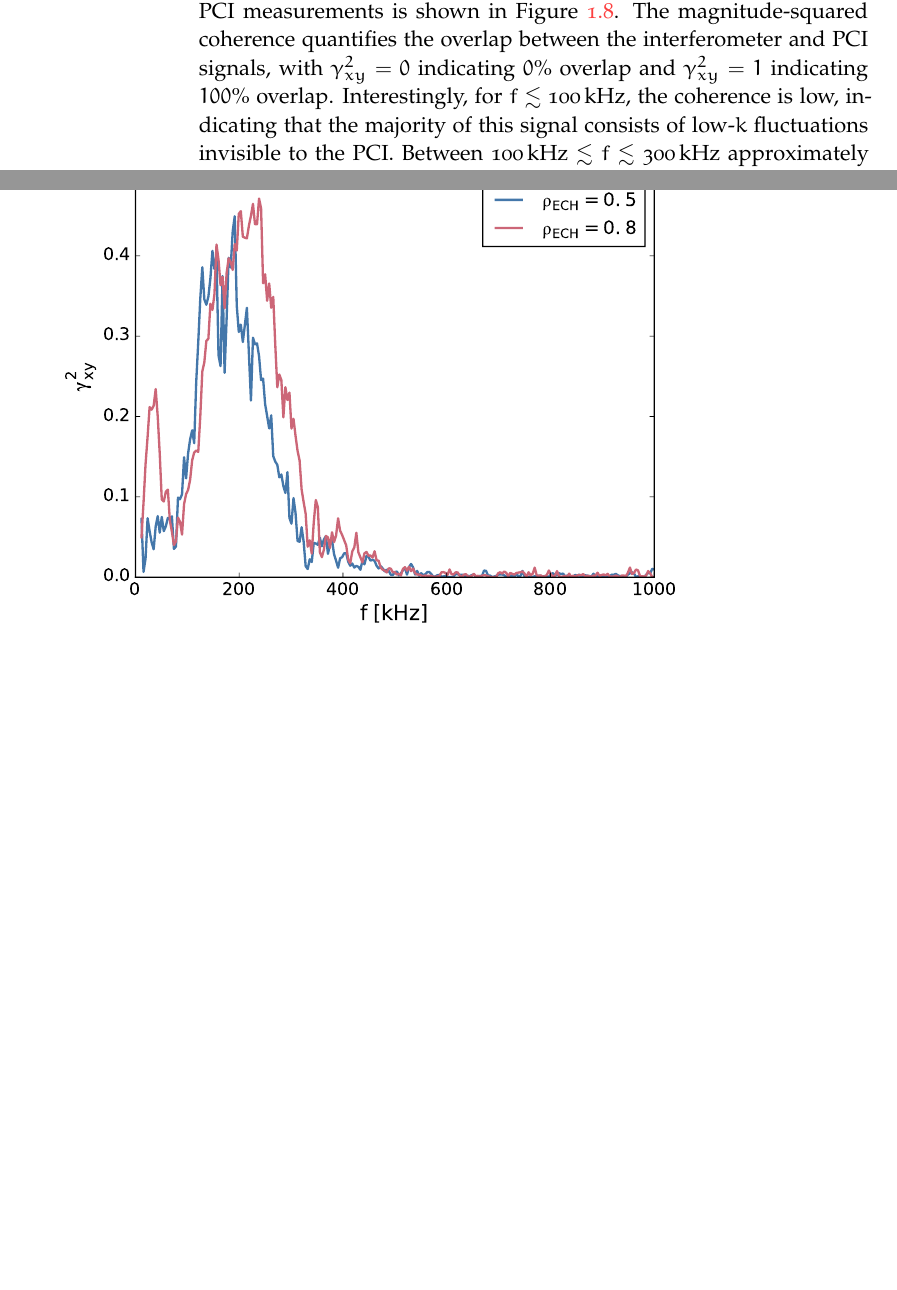
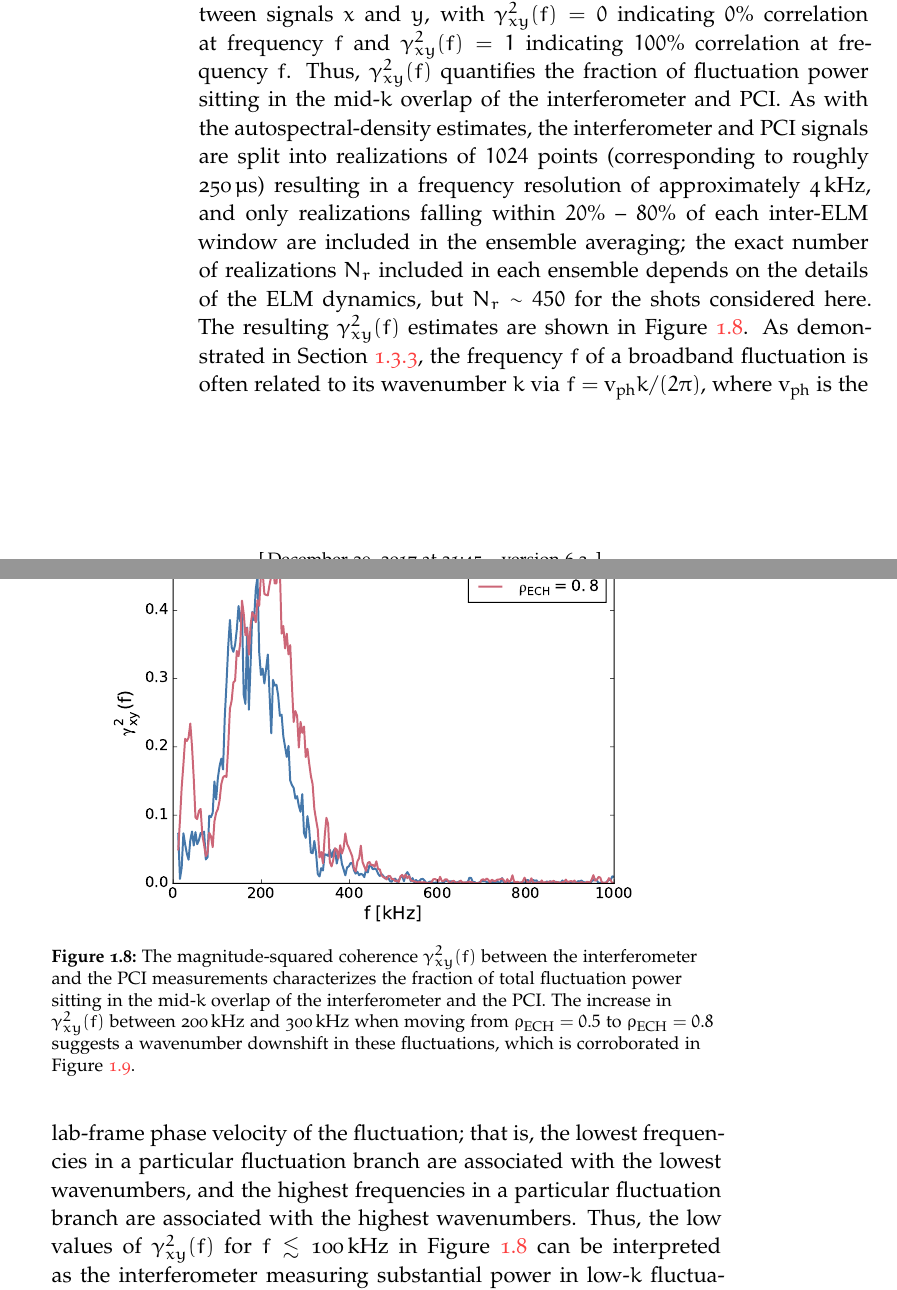
Before and after one commit to emd/thesis, a LaTeX thesis (thesis.tex, which reads Chapters/TurbulenceMeasurements/TurbulenceMeasurements.tex): two parts of pages 8 and 9 of 16 before the commit and two parts of pages 8 and 9 of 18 after it, joined at a grey line, cut so that both start at the same text, the shorter picture padded with empty space. Compiled offline with pdfLaTeX; a missing font is replaced by an installed copy or a similar font.

Commit message:
Coherence discussion complete

```diff
--- a/Chapters/TurbulenceMeasurements/TurbulenceMeasurements.tex
+++ b/Chapters/TurbulenceMeasurements/TurbulenceMeasurements.tex
@@ -468,15 +469,2 @@ when moving ECH from $\rho = 0.5$ to $\rho = 0.8$,
 which may be responsible for the slightly reduced confinement
 in Figure~\ref{fig:TurbulenceMeasurements:traces}(g).
-The \textcolor{red}{magnitude-squared coherence $\gamma^2_{xy}$}
-between the interferometer and PCI measurements
-is shown in Figure~\ref{fig:TurbulenceMeasurements:gamma2xy}.
-The magnitude-squared coherence quantifies
-the overlap between the interferometer and PCI signals,
-with $\gamma^2_{xy} = 0$ indicating $0\%$ overlap and
-$\gamma^2_{xy} = 1$ indicating $100\%$ overlap.
-Interestingly, for $f \lesssim \SI{100}{\kilo\hertz}$,
-the coherence is low,
-indicating that the majority of this signal
-consists of low-$k$ fluctuations invisible to the PCI.
-Between $\SI{100}{\kilo\hertz} \lesssim f \lesssim \SI{300}{\kilo\hertz}$
-approximately \textcolor{red}{$65\%$}
@@ -490,0 +476,35 @@ there is no common signal between the interferometer and PCI.
+$\gamma^2_{xy}(f)$ is bounded between $0$ and $1$, and
+it quantifies the linear correlation between signals $x$ and $y$,
+with $\gamma^2_{xy}(f) = 0$ indicating $0\%$ correlation at frequency $f$ and
+$\gamma^2_{xy}(f) = 1$ indicating $100\%$ correlation at frequency $f$.
+Thus, $\gamma^2_{xy}(f)$ quantifies the fraction of fluctuation power
+sitting in the mid-$k$ overlap of the interferometer and PCI.
+As with the autospectral-density estimates,
+the interferometer and PCI signals
+are split into realizations of $1024$ points
+(corresponding to roughly $\SI{250}{\micro\second}$)
+resulting in a frequency resolution
+of approximately $\SI{4}{\kilo\hertz}$, and
+only realizations falling within
+$20\%$ -- $80\%$ of each inter-ELM window
+are included in the ensemble averaging;
+the exact number of realizations $N_r$
+included in each ensemble
+depends on the details of the ELM dynamics, but
+$N_r \sim 450$ for the shots considered here.
+The resulting $\gamma^2_{xy}(f)$ estimates
+are shown in Figure~\ref{fig:TurbulenceMeasurements:gamma2xy}.
+As demonstrated in Section~\ref{sec:TurbulenceMeasurements:Skf},
+the frequency $f$ of a broadband fluctuation
+is often related to its wavenumber $k$ via
+$f = \vph k / (2 \pi)$,
+where $\vph$ is the lab-frame phase velocity of the fluctuation;
+that is, the lowest frequencies in a particular fluctuation branch
+are associated with the lowest wavenumbers, and
+the highest frequencies in a particular fluctuation branch
+are associated with the highest wavenumbers.
+Thus, the low values of $\gamma^2_{xy}(f)$
+for $f \lesssim \SI{100}{\kilo\hertz}$
+in Figure~\ref{fig:TurbulenceMeasurements:gamma2xy}
+can be interpreted as the interferometer measuring
+substantial power in low-$k$ fluctuations
@@ -491,3 +534,25 @@ there is no common signal between the interferometer and PCI.
+\begin{figure}
+  \centering
+  \includegraphics[width = 0.85 \textwidth]{%
+    Chapters/TurbulenceMeasurements/figs/coherence.pdf}
+  \caption[Magnitude-squared coherence between interferometer \& PCI]{%
+    The magnitude-squared coherence $\gamma^2_{xy}(f)$
+    between the interferometer and the PCI measurements
+    characterizes the fraction of total fluctuation power
+    sitting in the mid-$k$ overlap of the interferometer and the PCI.
+    The increase in $\gamma^2_{xy}(f)$
+    between $\SI{200}{\kilo\hertz}$ and $\SI{300}{\kilo\hertz}$
+    when moving from
+    $\rho_{\text{ECH}} = 0.5$ to $\rho_{\text{ECH}} = 0.8$
+    suggests a wavenumber downshift in these fluctuations, which
+    is corroborated in Figure~\ref{fig:TurbulenceMeasurements:Skf_pci}.
+  }
+  \label{fig:TurbulenceMeasurements:gamma2xy}
+\end{figure}
+
+
+\subsection{Frequency-wavenumber spectra}
+\label{sec:TurbulenceMeasurements:Skf}
 The PCI measures a small but physical fluctuation increase
 at $f \sim \SI{1}{\mega\hertz}$
 when ECH moves from $\rho = 0.5$ to $\rho = 0.8$;
@@ -497,11 +562,3 @@ This turbulent branch sits
 below the noise floor of the interferometer and
 at the temporal-bandwidth limits of the interferometer's
 current anti-aliasing filters.
-
-\begin{figure}
-  \centering
-  \includegraphics[width = \textwidth]{%
-    Chapters/TurbulenceMeasurements/figs/coherence.pdf}
-  \caption[Magnitude-squared coherence]{%
-    Magnitude-squared coherence $\gamma^2_{xy}$
-    between interferometer and PCI measurements.
--- a/thesis.tex
+++ b/thesis.tex
@@ -89,6 +89,7 @@
 \newcommand{\thetahat}{\hat{\vect{\theta}}}
 \newcommand{\khat}{\hat{\vect{k}}}
 \newcommand{\vmag}{\text{v}}
+\newcommand{\vph}{\vmag_{\text{ph}}}
 \newcommand{\vperp}{\vect{v}_{\perp}}
 \newcommand{\vExB}{\vect{v}_{E}}
 \newcommand{\vpciE}{v_{\text{pci}}^E}
```
Also changed, not shown: Chapters/TurbulenceMeasurements/figs/Sf_interferometer_pci.pdf, Chapters/TurbulenceMeasurements/figs/Skf_pci.png, Chapters/TurbulenceMeasurements/figs/coherence.pdf, Chapters/TurbulenceMeasurements/TurbulenceMeasurements.tex (64 more changed lines), 3 other files.
